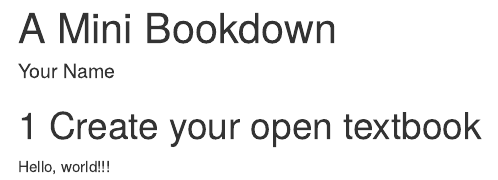
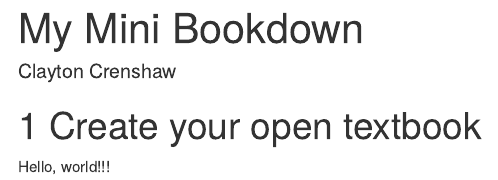
Before and after one commit to claytonsmulibs/minibookdown, an R Markdown document (index.Rmd): the page in a window 1100 px wide, from its top. Rendered offline with R 4.5, knitr and Pandoc, with nearby package versions; drawn as R Markdown's standard HTML page in place of the format the file asks for.

Commit message:
Update index.Rmd
Updated title and author

```diff
--- a/index.Rmd
+++ b/index.Rmd
@@ -1,6 +1,6 @@
 ---
-title: "A Mini Bookdown"
-author: "Your Name"
+title: "My Mini Bookdown"
+author: "Clayton Crenshaw"
 site: bookdown::bookdown_site
 documentclass: book
 classoption: openany
```
